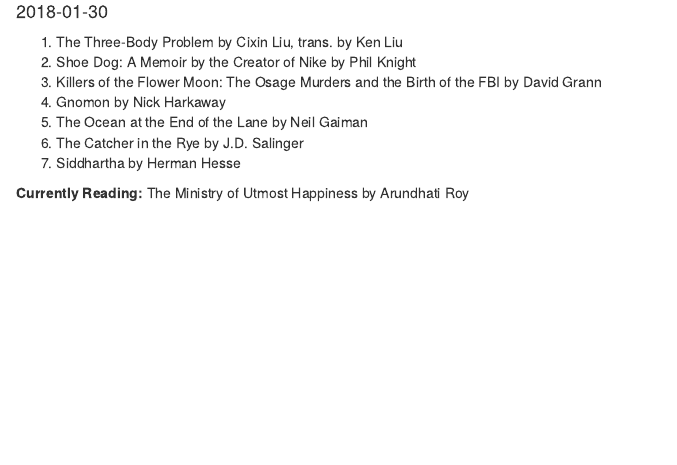
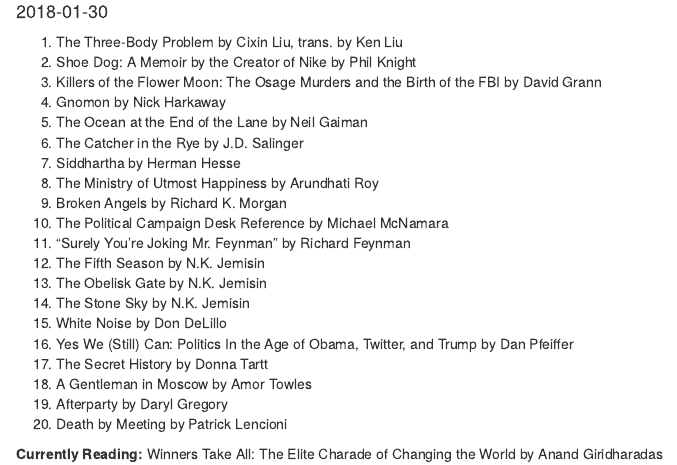
Before and after one commit to tsteg/blogdown_source, an R Markdown document (content/post/2018-01-30-book-list.Rmd): the page in a window 1100 px wide, from 70 px down. Rendered offline with R 4.5, knitr and Pandoc, with nearby package versions.

Commit message:
Update content/post/2018-01-30-book-list.Rmd

```diff
--- a/content/post/2018-01-30-book-list.Rmd
+++ b/content/post/2018-01-30-book-list.Rmd
@@ -14,5 +14,18 @@
 5. The Ocean at the End of the Lane by Neil Gaiman
 6. The Catcher in the Rye by J.D. Salinger
 7. Siddhartha by Herman Hesse
+8. The Ministry of Utmost Happiness by Arundhati Roy
+9. Broken Angels by Richard K. Morgan
+10. The Political Campaign Desk Reference by Michael McNamara
+11. "Surely You're Joking Mr. Feynman" by Richard Feynman
+12. The Fifth Season by N.K. Jemisin
+13. The Obelisk Gate by N.K. Jemisin
+14. The Stone Sky by N.K. Jemisin
+15. White Noise by Don DeLillo
+16. Yes We (Still) Can: Politics In the Age of Obama, Twitter, and Trump by Dan Pfeiffer
+17. The Secret History by Donna Tartt
+18. A Gentleman in Moscow by Amor Towles
+19. Afterparty by Daryl Gregory
+20. Death by Meeting by Patrick Lencioni
 
-**Currently Reading:** The Ministry of Utmost Happiness by Arundhati Roy
+**Currently Reading:** Winners Take All: The Elite Charade of Changing the World by Anand Giridharadas
```
